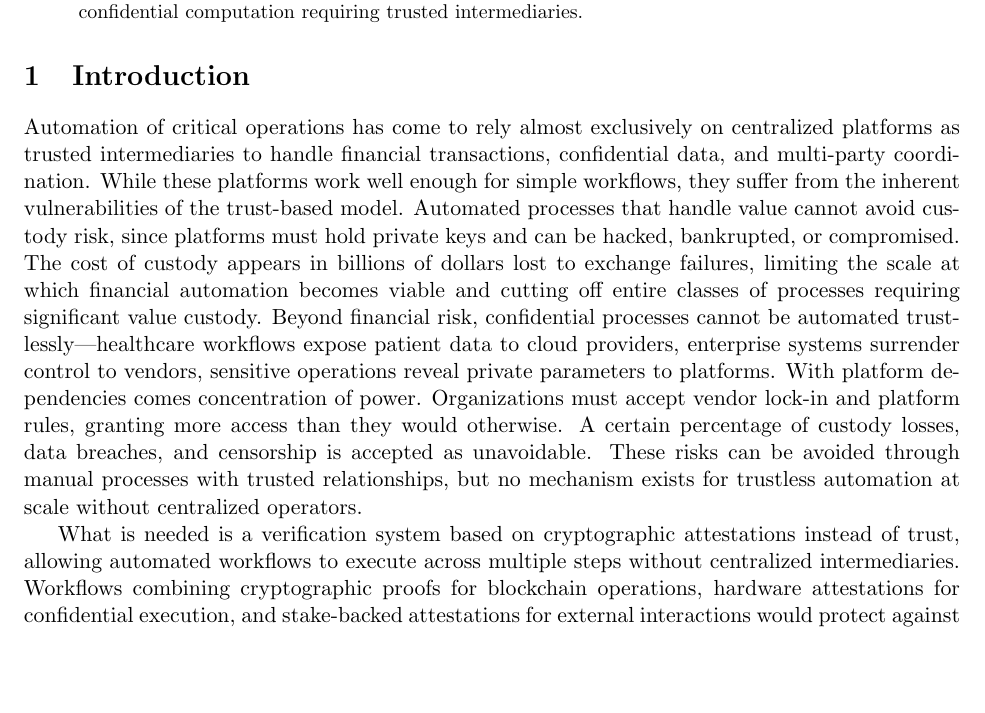
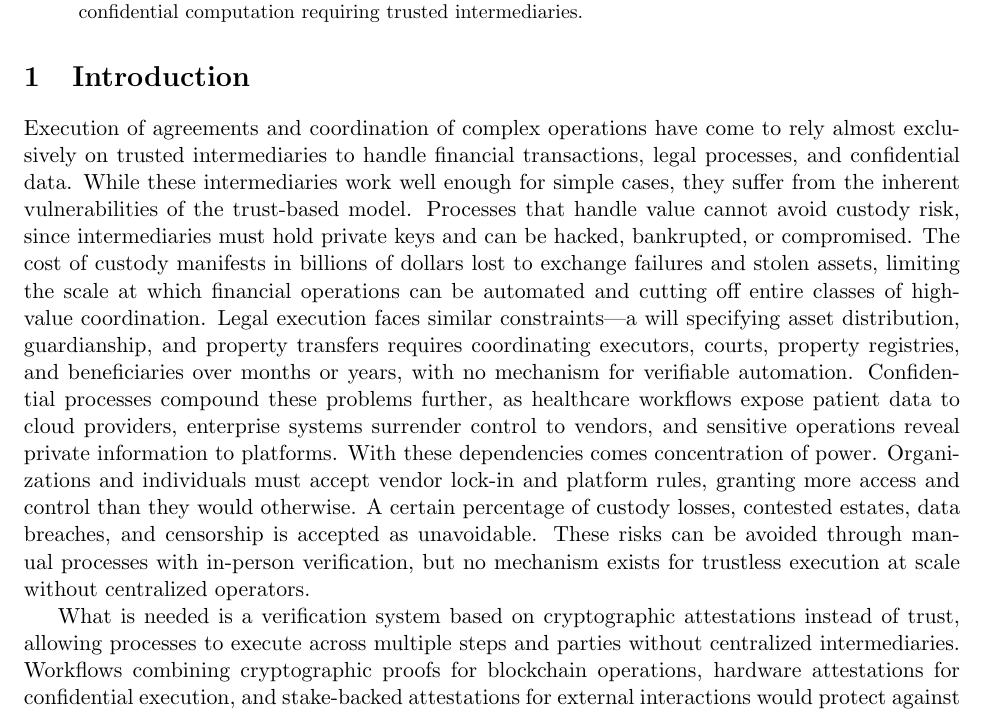
Before and after one commit to w3-io/whitepapers, a LaTeX paper (papers/tbd/whitepaper.tex): part of page 1 of 2, cut so that both start at the same text, the shorter picture padded with empty space. Compiled offline with pdfLaTeX.

Commit message:
Introduction: add emotional weight to resignation sentence
Change: 'legal disputes' → 'contested estates'

Echoes Bitcoin's killer sentence structure while making the human cost
visceral. One word change that captures family-destroying inheritance
battles without adding wordiness.

Final introduction now covers:
- Financial: custody losses, exchange failures
- Legal: wills, contested estates (family destruction)
- Confidential: healthcare, enterprise data exposure
- Power: vendor lock-in, platform concentration

'A certain percentage of custody losses, contested estates, data breaches,
and censorship is accepted as unavoidable.'

```diff
--- a/papers/tbd/whitepaper.tex
+++ b/papers/tbd/whitepaper.tex
@@ -56,9 +56,9 @@ Financial and confidential automation relies on trusted intermediaries, imposing
 
 \section{Introduction}
 
-Automation of critical operations has come to rely almost exclusively on centralized platforms as trusted intermediaries to handle financial transactions, confidential data, and multi-party coordination. While these platforms work well enough for simple workflows, they suffer from the inherent vulnerabilities of the trust-based model. Automated processes that handle value cannot avoid custody risk, since platforms must hold private keys and can be hacked, bankrupted, or compromised. The cost of custody appears in billions of dollars lost to exchange failures, limiting the scale at which financial automation becomes viable and cutting off entire classes of processes requiring significant value custody. Beyond financial risk, confidential processes cannot be automated trustlessly—healthcare workflows expose patient data to cloud providers, enterprise systems surrender control to vendors, sensitive operations reveal private parameters to platforms. With platform dependencies comes concentration of power. Organizations must accept vendor lock-in and platform rules, granting more access than they would otherwise. A certain percentage of custody losses, data breaches, and censorship is accepted as unavoidable. These risks can be avoided through manual processes with trusted relationships, but no mechanism exists for trustless automation at scale without centralized operators.
+Execution of agreements and coordination of complex operations have come to rely almost exclusively on trusted intermediaries to handle financial transactions, legal processes, and confidential data. While these intermediaries work well enough for simple cases, they suffer from the inherent vulnerabilities of the trust-based model. Processes that handle value cannot avoid custody risk, since intermediaries must hold private keys and can be hacked, bankrupted, or compromised. The cost of custody manifests in billions of dollars lost to exchange failures and stolen assets, limiting the scale at which financial operations can be automated and cutting off entire classes of high-value coordination. Legal execution faces similar constraints—a will specifying asset distribution, guardianship, and property transfers requires coordinating executors, courts, property registries, and beneficiaries over months or years, with no mechanism for verifiable automation. Confidential processes compound these problems further, as healthcare workflows expose patient data to cloud providers, enterprise systems surrender control to vendors, and sensitive operations reveal private information to platforms. With these dependencies comes concentration of power. Organizations and individuals must accept vendor lock-in and platform rules, granting more access and control than they would otherwise. A certain percentage of custody losses, contested estates, data breaches, and censorship is accepted as unavoidable. These risks can be avoided through manual processes with in-person verification, but no mechanism exists for trustless execution at scale without centralized operators.
 
-What is needed is a verification system based on cryptographic attestations instead of trust, allowing automated workflows to execute across multiple steps without centralized intermediaries. Workflows combining cryptographic proofs for blockchain operations, hardware attestations for confidential execution, and stake-backed attestations for external interactions would protect against custody risk while preserving confidentiality and maintaining verifiability across heterogeneous trust requirements. In this paper, we propose a heterogeneous verification system where validators attest to each workflow step using mechanisms appropriate to the computation and stake economic value against their attestations. Fraudulent attestations can be challenged through onchain fraud proofs. The system is secure as long as honest validators control sufficient stake to make fraud economically irrational.
+What is needed is a verification system based on cryptographic attestations instead of trust, allowing processes to execute across multiple steps and parties without centralized intermediaries. Workflows combining cryptographic proofs for blockchain operations, hardware attestations for confidential execution, and stake-backed attestations for external interactions would protect against custody risk while preserving confidentiality and maintaining verifiability across heterogeneous trust requirements. In this paper, we propose a heterogeneous verification system where validators attest to each workflow step using mechanisms appropriate to the computation and stake economic value against their attestations. Fraudulent attestations can be challenged through onchain fraud proofs. The system is secure as long as honest validators control sufficient stake to make fraud economically irrational.
 
 \section*{References}
 
```
Also changed, not shown: papers/tbd/whitepaper.pdf.
